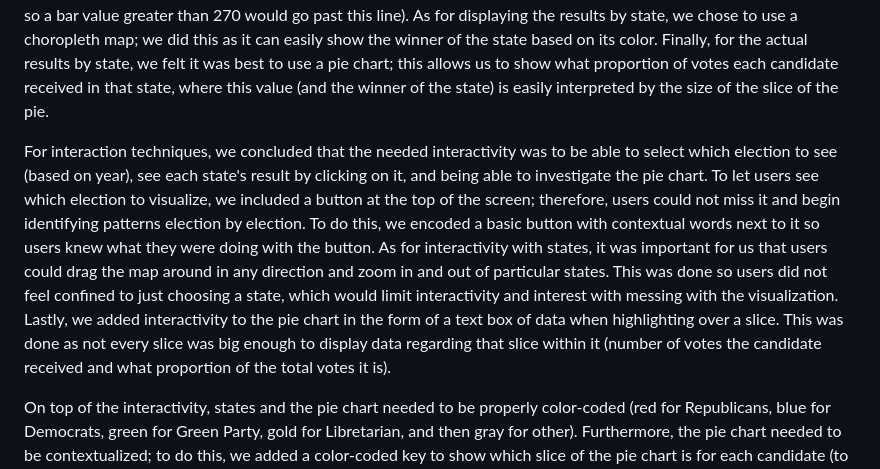
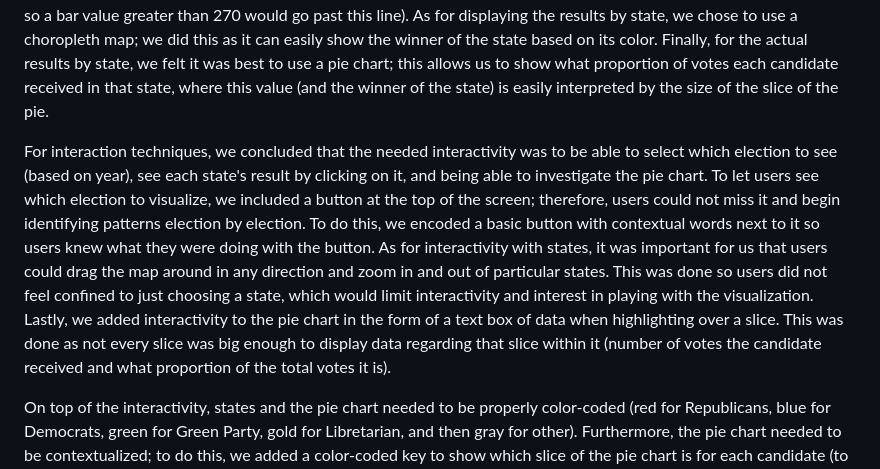
Before and after one commit to jkaminsky2/dsc106-proj3, a Markdown page: writeup.md, the part around the change. GitHub-like rendering.

```diff
--- a/writeup.md
+++ b/writeup.md
@@ -14,7 +14,7 @@ For project 3, we decided to create an interactive visualization based around pa
 
 To answer the question, we first needed a base U.S. map, which we sourced from https://observablehq.com/@d3/zoom-to-bounding-box?intent=fork. We then needed to figure out how to visualize the data on the map. To get the data to answer our questions, we created the following datasets from the sourced dataset: a dataset for overall results for each presidential election (in terms of electoral college votes), one with the winner for each state for each election year, and the dataset with electoral votes amount by state. To visualize the overall results for each presidential election, we went with a horizontal stacked bar plot, which is common for this type of data visualization. This is because you can put a line at 270 votes (which is the minimum number of electoral votes to win the election) and whichever color is on both sides of the line is the winner of the election (as 270 is the middle number, so a bar value greater than 270 would go past this line). As for displaying the results by state, we chose to use a choropleth map; we did this as it can easily show the winner of the state based on its color. Finally, for the actual results by state, we felt it was best to use a pie chart; this allows us to show what proportion of votes each candidate received in that state, where this value (and the winner of the state) is easily interpreted by the size of the slice of the pie.
 
-For interaction techniques, we concluded that the needed interactivity was to be able to select which election to see (based on year), see each state's result by clicking on it, and being able to investigate the pie chart. To let users see which election to visualize, we included a button at the top of the screen; therefore, users could not miss it and begin identifying patterns election by election. To do this, we encoded a basic button with contextual words next to it so users knew what they were doing with the button. As for interactivity with states, it was important for us that users could drag the map around in any direction and zoom in and out of particular states. This was done so users did not feel confined to just choosing a state, which would limit interactivity and interest with messing with the visualization. Lastly, we added interactivity to the pie chart in the form of a text box of data when highlighting over a slice. This was done as not every slice was big enough to display data regarding that slice within it (number of votes the candidate received and what proportion of the total votes it is).
+For interaction techniques, we concluded that the needed interactivity was to be able to select which election to see (based on year), see each state's result by clicking on it, and being able to investigate the pie chart. To let users see which election to visualize, we included a button at the top of the screen; therefore, users could not miss it and begin identifying patterns election by election. To do this, we encoded a basic button with contextual words next to it so users knew what they were doing with the button. As for interactivity with states, it was important for us that users could drag the map around in any direction and zoom in and out of particular states. This was done so users did not feel confined to just choosing a state, which would limit interactivity and interest in playing with the visualization. Lastly, we added interactivity to the pie chart in the form of a text box of data when highlighting over a slice. This was done as not every slice was big enough to display data regarding that slice within it (number of votes the candidate received and what proportion of the total votes it is).
 
 On top of the interactivity, states and the pie chart needed to be properly color-coded (red for Republicans, blue for Democrats, green for Green Party, gold for Libretarian, and then gray for other). Furthermore, the pie chart needed to be contextualized; to do this, we added a color-coded key to show which slice of the pie chart is for each candidate (to reinforce the color-coding) and a title of the state the pie chart is referring to. For the stacked bar chart, we limited it to the Democrat and Republican candidates as those are the only ones who actually won states from 2000 to 2020. We also added the candidate name, in addition to properly color-coding it (red for Republicans, blue for Democrats), to further contextualize who each bar is referring to. Finally, as mentioned prior, a line at 270 was drawn and labeled as "Goal" because a candidate needs at least 270 electoral votes to win the election.
 
```
